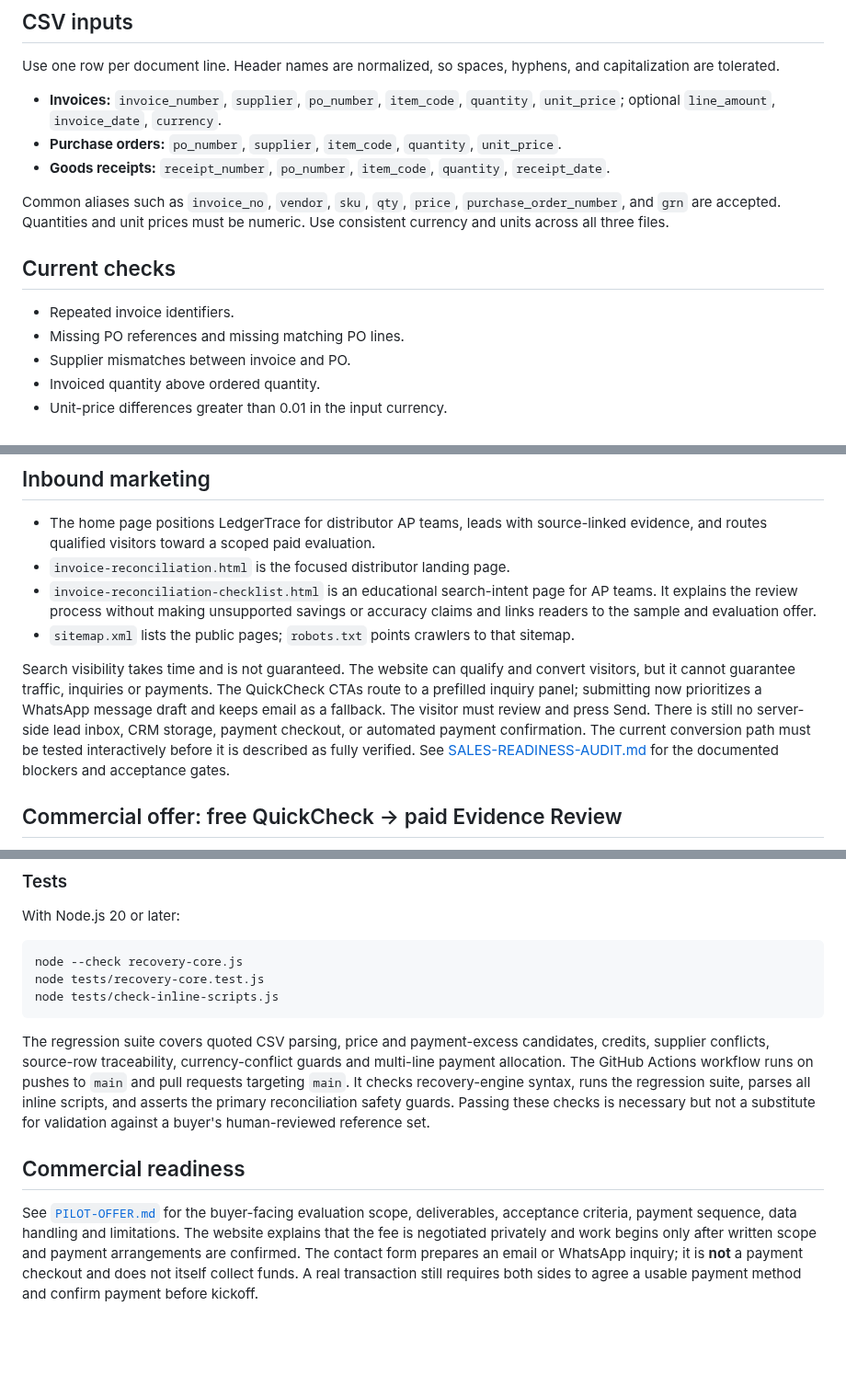
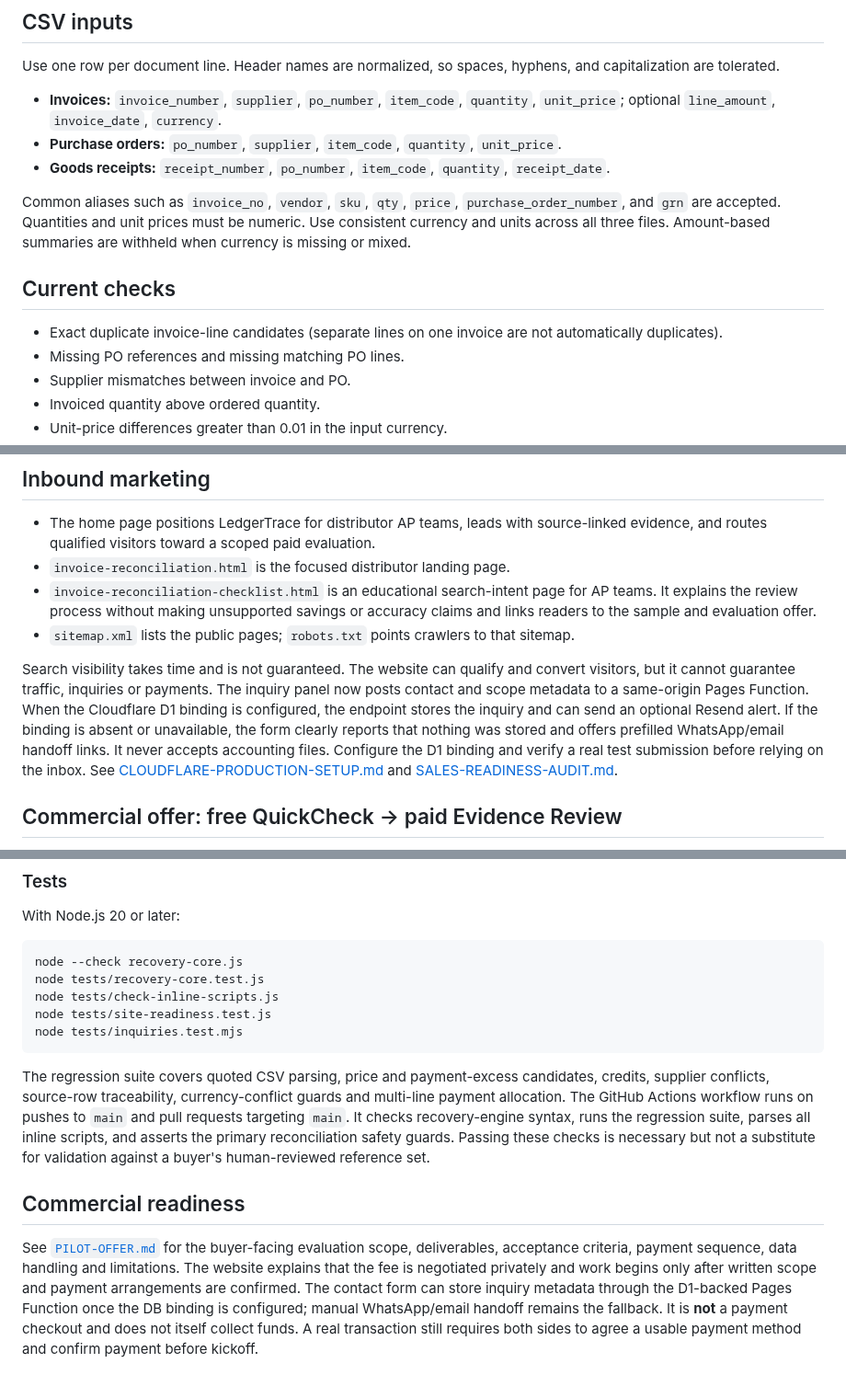
Before and after one commit to DT-09/LedgerTrace, a Markdown page: README.md, 3 parts joined by grey strips. Shown at 92% size. GitHub-like rendering; blank space fills up the shorter version.

Commit message:
Document D1 inquiry inbox and updated reconciliation safeguards

````diff
--- a/README.md
+++ b/README.md
@@ -23,11 +23,11 @@ Use one row per document line. Header names are normalized, so spaces, hyphens,
 - **Purchase orders:** `po_number`, `supplier`, `item_code`, `quantity`, `unit_price`.
 - **Goods receipts:** `receipt_number`, `po_number`, `item_code`, `quantity`, `receipt_date`.
 
-Common aliases such as `invoice_no`, `vendor`, `sku`, `qty`, `price`, `purchase_order_number`, and `grn` are accepted. Quantities and unit prices must be numeric. Use consistent currency and units across all three files.
+Common aliases such as `invoice_no`, `vendor`, `sku`, `qty`, `price`, `purchase_order_number`, and `grn` are accepted. Quantities and unit prices must be numeric. Use consistent currency and units across all three files. Amount-based summaries are withheld when currency is missing or mixed.
 
 ## Current checks
 
-- Repeated invoice identifiers.
+- Exact duplicate invoice-line candidates (separate lines on one invoice are not automatically duplicates).
 - Missing PO references and missing matching PO lines.
 - Supplier mismatches between invoice and PO.
 - Invoiced quantity above ordered quantity.
@@ -47,7 +47,7 @@ The current app reads selected CSV files through browser file APIs and processes
 - `invoice-reconciliation-checklist.html` is an educational search-intent page for AP teams. It explains the review process without making unsupported savings or accuracy claims and links readers to the sample and evaluation offer.
 - `sitemap.xml` lists the public pages; `robots.txt` points crawlers to that sitemap.
 
-Search visibility takes time and is not guaranteed. The website can qualify and convert visitors, but it cannot guarantee traffic, inquiries or payments. The QuickCheck CTAs route to a prefilled inquiry panel; submitting now prioritizes a WhatsApp message draft and keeps email as a fallback. The visitor must review and press Send. There is still no server-side lead inbox, CRM storage, payment checkout, or automated payment confirmation. The current conversion path must be tested interactively before it is described as fully verified. See [SALES-READINESS-AUDIT.md](./SALES-READINESS-AUDIT.md) for the documented blockers and acceptance gates.
+Search visibility takes time and is not guaranteed. The website can qualify and convert visitors, but it cannot guarantee traffic, inquiries or payments. The inquiry panel now posts contact and scope metadata to a same-origin Pages Function. When the Cloudflare D1 binding is configured, the endpoint stores the inquiry and can send an optional Resend alert. If the binding is absent or unavailable, the form clearly reports that nothing was stored and offers prefilled WhatsApp/email handoff links. It never accepts accounting files. Configure the D1 binding and verify a real test submission before relying on the inbox. See [CLOUDFLARE-PRODUCTION-SETUP.md](./CLOUDFLARE-PRODUCTION-SETUP.md) and [SALES-READINESS-AUDIT.md](./SALES-READINESS-AUDIT.md).
 
 ## Commercial offer: free QuickCheck → paid Evidence Review
 
@@ -86,6 +86,8 @@ With Node.js 20 or later:
 node --check recovery-core.js
 node tests/recovery-core.test.js
 node tests/check-inline-scripts.js
+node tests/site-readiness.test.js
+node tests/inquiries.test.mjs
 ```
 
 The regression suite covers quoted CSV parsing, price and payment-excess candidates, credits, supplier conflicts, source-row traceability, currency-conflict guards and multi-line payment allocation. The GitHub Actions workflow runs on pushes to `main` and pull requests targeting `main`. It checks recovery-engine syntax, runs the regression suite, parses all inline scripts, and asserts the primary reconciliation safety guards. Passing these checks is necessary but not a substitute for validation against a buyer's human-reviewed reference set.
@@ -93,4 +95,4 @@ The regression suite covers quoted CSV parsing, price and payment-excess candida
 
 ## Commercial readiness
 
-See [`PILOT-OFFER.md`](PILOT-OFFER.md) for the buyer-facing evaluation scope, deliverables, acceptance criteria, payment sequence, data handling and limitations. The website explains that the fee is negotiated privately and work begins only after written scope and payment arrangements are confirmed. The contact form prepares an email or WhatsApp inquiry; it is **not** a payment checkout and does not itself collect funds. A real transaction still requires both sides to agree a usable payment method and confirm payment before kickoff.
+See [`PILOT-OFFER.md`](PILOT-OFFER.md) for the buyer-facing evaluation scope, deliverables, acceptance criteria, payment sequence, data handling and limitations. The website explains that the fee is negotiated privately and work begins only after written scope and payment arrangements are confirmed. The contact form can store inquiry metadata through the D1-backed Pages Function once the DB binding is configured; manual WhatsApp/email handoff remains the fallback. It is **not** a payment checkout and does not itself collect funds. A real transaction still requires both sides to agree a usable payment method and confirm payment before kickoff.
````
